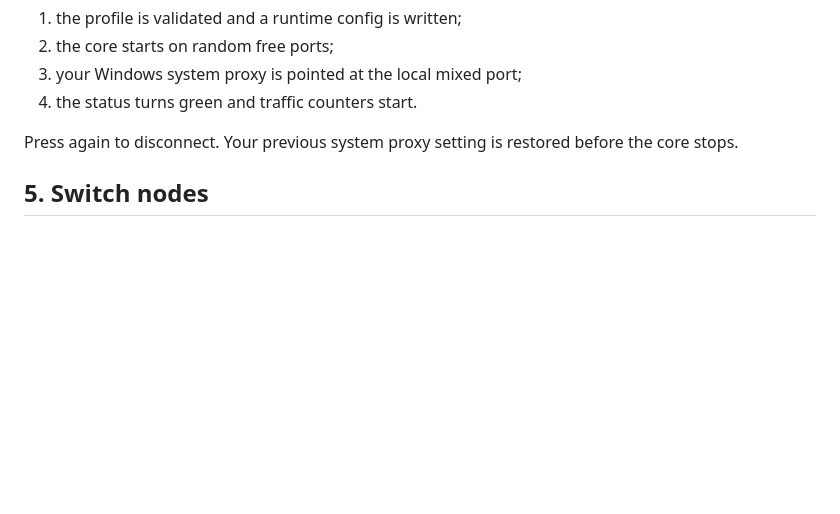
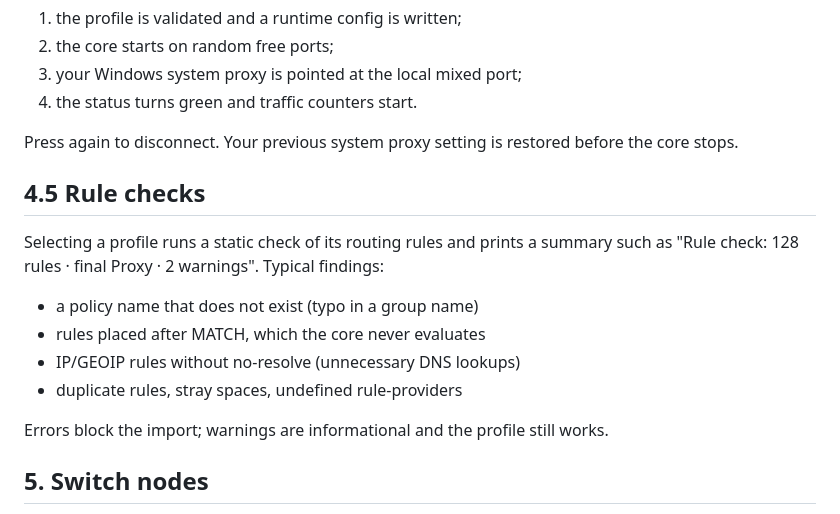
Before and after one commit to 2778277877778/mihomo-lite, a Markdown page: docs/USER_GUIDE.md, the part around the change. Drawn GitHub-style; blank space fills up the shorter version.

```diff
--- a/docs/USER_GUIDE.md
+++ b/docs/USER_GUIDE.md
@@ -41,6 +41,18 @@ Press **Connect** on the Dashboard (or the big switch). The sequence is:
 Press again to disconnect. Your previous system proxy setting is restored before the core
 stops.
 
+## 4.5 Rule checks
+
+Selecting a profile runs a static check of its routing rules and prints a summary such as
+"Rule check: 128 rules · final Proxy · 2 warnings". Typical findings:
+
+- a policy name that does not exist (typo in a group name)
+- rules placed after MATCH, which the core never evaluates
+- IP/GEOIP rules without no-resolve (unnecessary DNS lookups)
+- duplicate rules, stray spaces, undefined rule-providers
+
+Errors block the import; warnings are informational and the profile still works.
+
 ## 5. Switch nodes
 
 Open **Proxies** while connected. Pick a policy group on the left, then either double-click a
```
Also changed, not shown: README.md (+2 -0 lines), docs/ARCHITECTURE.md (+7 -0 lines), docs/images/dashboard-light.png, docs/images/dashboard.png, docs/images/profiles.png, 10 other files.
